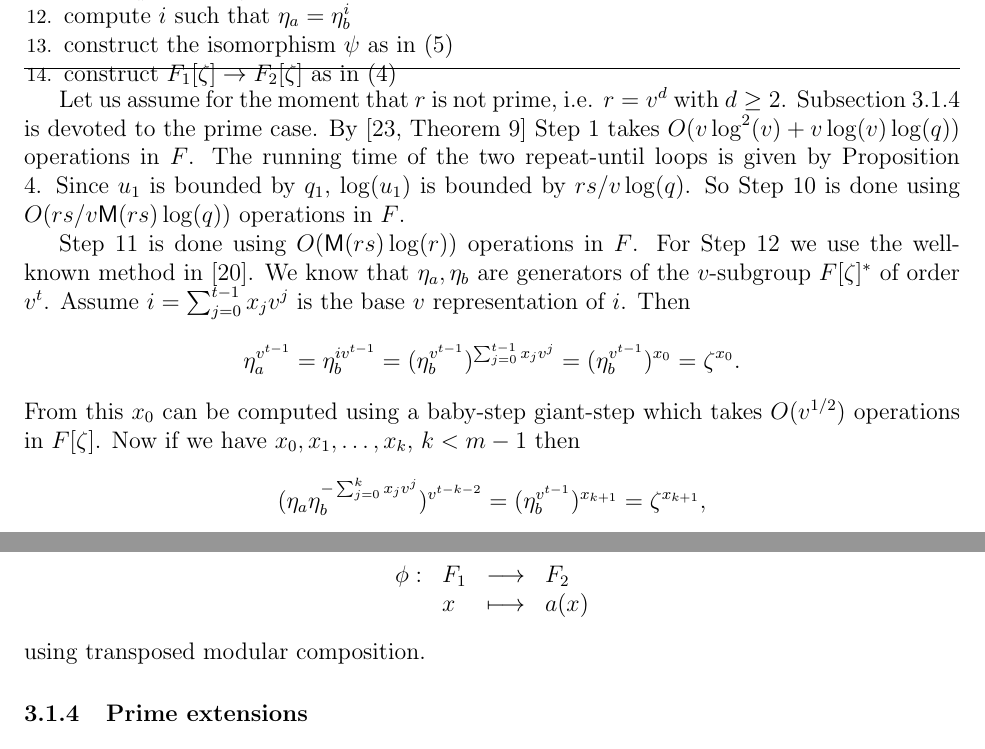
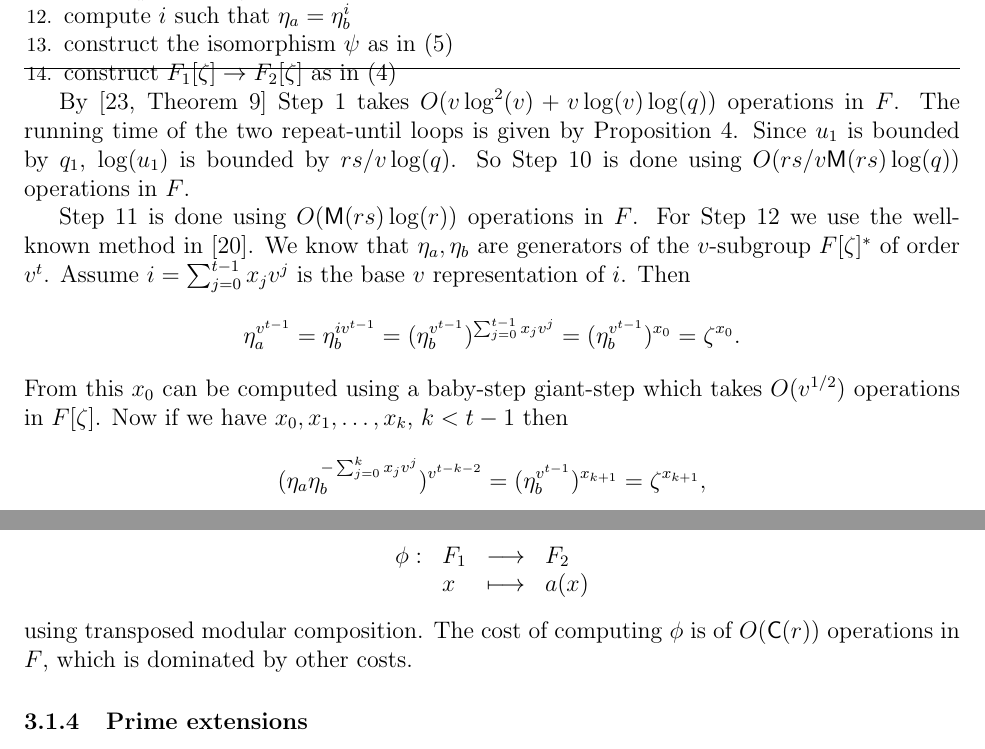
Before and after one commit to defeo/ffisom, a LaTeX paper (ffisom.tex): two parts of pages 12 and 13 of 35, joined at a grey line, cut so that both start at the same text. Compiled offline with pdfLaTeX.

Commit message:
fixed some typos

```diff
--- a/ffisom.tex
+++ b/ffisom.tex
@@ -812,13 +812,11 @@ desired fields.
 	\end{algorithmic}
 \end{algorithm}
 
-Let us assume for the moment that $r$ is not prime, i.e. $r = v^d$ with $d \ge 2$. Subsection
-\ref{sec:kummer-prime} is devoted to the prime case. By \cite[Theorem 9]{shoup94} Step
-\ref{step:factor-cyclo} takes
-$O(v\log^2(v) + v\log(v)\log(q))$ operations in $F$. The running time of the two repeat-until
-loops is given by Proposition \ref{proposition:XiDelta}. Since $u_1$ is bounded by $q_1$,
-$\log(u_1)$ is bounded by $rs/v\log(q)$. So Step \ref{step:theta-pow} is done using
-$O(rs/v\MM(rs)\log(q))$ operations in $F$.
+By \cite[Theorem 9]{shoup94} Step \ref{step:factor-cyclo} takes $O(v\log^2(v) + v\log(v)\log(q))$
+operations in $F$. The running time of the two repeat-until loops is given by Proposition
+\ref{proposition:XiDelta}. Since $u_1$ is bounded by $q_1$, $\log(u_1)$ is bounded by
+$rs/v\log(q)$. So Step \ref{step:theta-pow} is done using $O(rs/v\MM(rs)\log(q))$ operations in
+$F$.
 
 Step \ref{step:lambda-pow} is done using $O(\MM(rs)\log(r))$ operations in $F$. For Step
 \ref{step:dlog} we use the well-known method in \cite{Pohlig1978}. We know that $\eta_a, \eta_b$
@@ -827,7 +825,7 @@ are generators of the $v$-subgroup $F[\zeta]^*$ of order $v^t$. Assume $i = \sum
 \[ \eta_a^{v^{t - 1}} = \eta_b^{iv^{t - 1}} = (\eta_b^{v^{t - 1}})^{\sum_{j = 0}^{t - 1}x_jv^j} =
 (\eta_b^{v^{t - 1}})^{x_0} = \zeta^{x_0}.\]
 From this $x_0$ can be computed using a baby-step giant-step which takes $O(v^{1/2})$
-operations in $F[\zeta]$. Now if we have $x_0, x_1, \dots, x_k$, $k < m - 1$ then
+operations in $F[\zeta]$. Now if we have $x_0, x_1, \dots, x_k$, $k < t - 1$ then
 \[ (\eta_a\eta_b^{-\sum_{j = 0}^{k}x_jv^j})^{v^{t - k - 2}} = (\eta_b^{v^{t - 1}})^{x_{k + 1}} =
 \zeta^{x_{k + 1}},\] from which $x_{k + 1}$ can be computed in a similar way. Therefore, computing
 $i$ takes $O(t\log(v^t) + tv^{1/2})$ operations in $F[\zeta]$.
@@ -868,7 +866,8 @@ from which we can get an isomorphism
 	& x & \longmapsto & a(x)
 \end{array}
 \]
-using transposed modular composition.
+using transposed modular composition. The cost of computing $\phi$ is of $O(\CC(r))$ operations in
+$F$, which is dominated by other costs.
 
 
 \subsubsection{Prime extensions}
```
